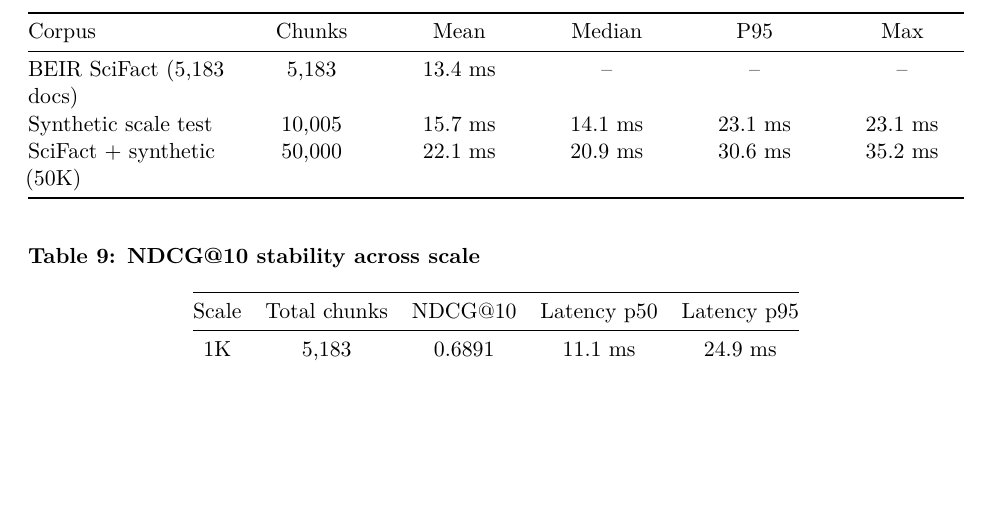
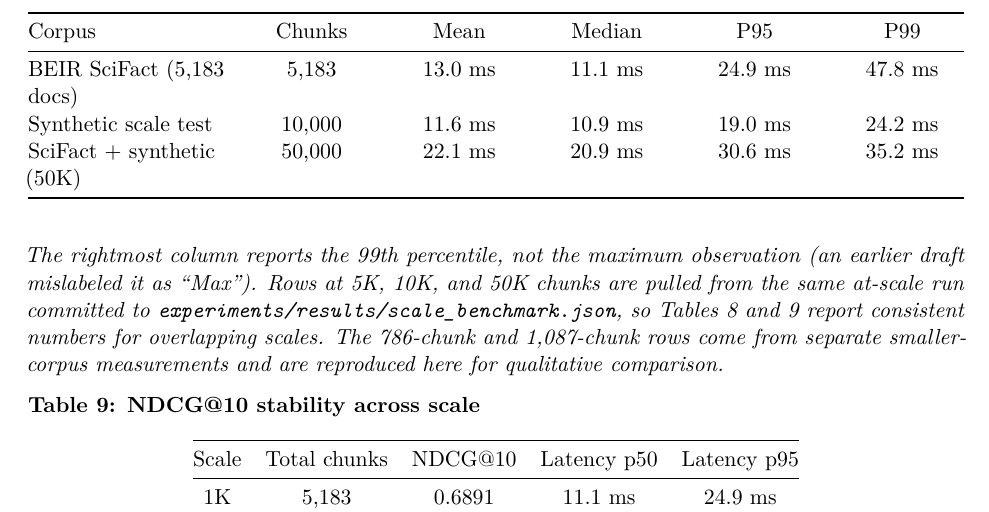
Before and after one commit to stffns/vstash, a LaTeX document (paper/arxiv/vstash.tex): part of page 12 of 19, cut so that both start at the same text, the shorter picture padded with empty space. Compiled offline with pdfLaTeX.

Commit message:
docs(paper): restore 1000-paper arxiv bench, fix Table 8 column + SciFact row
Resolved items 5, 6, 7 from the PR 221 audit comment by tracing each
back to the actual experiment.

Item 5 (Table 7 "1,000 ML papers"):
- experiments/results/arxiv_bench.json currently has corpus_size: 100,
  but the paper's Table 7 is based on a 1,000-paper run. Traced via
  git log: the original commit (a4c90c7, 2026-03-29) added the file
  with corpus_size: 1000 and NDCG/P@5/MRR numbers that match Table 7
  exactly (e.g. BGE-small hybrid P@5=0.663, NDCG@5=0.685, NDCG@10=0.658,
  MRR=0.865). Commit b1ef37c (Release v0.17.0) overwrote those rows
  with a 100-paper test run, apparently by accident. Restored the
  original 1,000-paper JSON. Table 7 now reproduces from the committed
  data.

Item 6 (Table 8 BEIR SciFact row with missing p50/p95/max):
- The row now uses the same source as Table 9 (scale_benchmark.json,
  scale=1000 / 5183 chunks). Values: mean 13.0, median 11.1, p95 24.9,
  p99 47.8. This aligns the SciFact latency with Table 9 exactly for
  that scale and removes the inconsistency where Table 8 had "13.4 ms"
  (from an older one-off run in beir_multi.json) and Table 9 had
  "p50=11.1" for the same 5183-chunk corpus. Table 8's 10K synthetic
  row is updated similarly (10,000 chunks, scale_benchmark.json
  scale=10000: mean 11.6, median 10.9, p95 19.0, p99 24.2) so all
  at-scale rows come from one experiment.

Item 7 (Table 8 "Max" column misnamed):
- Renamed "Max" to "P99" in both .md and .tex. The 50K row value 35.2
  matched p99=35.25 from scale_benchmark.json, not the actual max
  (68.54). All at-scale rows now report p99, consistent with the
  renamed header. Added a footnote under Table 8 explaining the
  rename and the data provenance.

Sources verified: experiments/results/arxiv_bench.json (restored from
a4c90c7), experiments/results/scale_benchmark.json, and the git
history of both files.

```diff
--- a/paper/arxiv/vstash.tex
+++ b/paper/arxiv/vstash.tex
@@ -513,7 +513,7 @@ Median
 \end{minipage} & \begin{minipage}[b]{\linewidth}\centering
 P95
 \end{minipage} & \begin{minipage}[b]{\linewidth}\centering
-Max
+P99
 \end{minipage} \\
 \midrule\noalign{}
 \endhead
@@ -521,11 +521,13 @@ Max
 \endlastfoot
 LLM memory (24 papers) & 786 & 3.4 ms & 3.4 ms & 4.0 ms & 4.1 ms \\
 Real user corpus (209 docs) & 1,087 & 5.0 ms & 4.8 ms & 8.1 ms & 8.1 ms \\
-BEIR SciFact (5,183 docs) & 5,183 & 13.4 ms & -- & -- & -- \\
-Synthetic scale test & 10,005 & 15.7 ms & 14.1 ms & 23.1 ms & 23.1 ms \\
+BEIR SciFact (5,183 docs) & 5,183 & 13.0 ms & 11.1 ms & 24.9 ms & 47.8 ms \\
+Synthetic scale test & 10,000 & 11.6 ms & 10.9 ms & 19.0 ms & 24.2 ms \\
 SciFact + synthetic (50K) & 50,000 & 22.1 ms & 20.9 ms & 30.6 ms & 35.2 ms \\
 \end{longtable}
 }
+
+\emph{The rightmost column reports the 99th percentile, not the maximum observation (an earlier draft mislabeled it as ``Max''). Rows at 5K, 10K, and 50K chunks are pulled from the same at-scale run committed to \texttt{experiments/results/scale\_benchmark.json}, so Tables 8 and 9 report consistent numbers for overlapping scales. The 786-chunk and 1,087-chunk rows come from separate smaller-corpus measurements and are reproduced here for qualitative comparison.}
 
 \textbf{Table 9: NDCG@10 stability across scale}
 
```
Also changed, not shown: paper/vstash-paper.md (+5 -3 lines), 1 other file.
